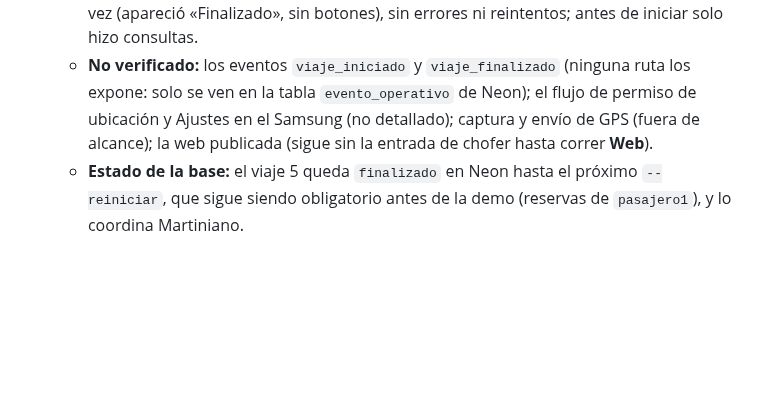
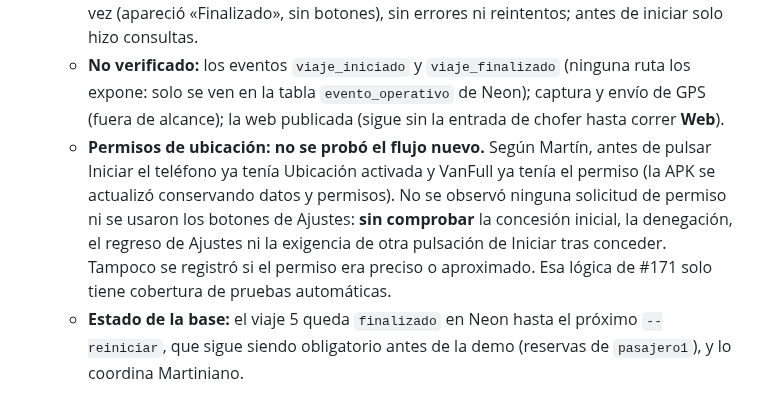
Before and after one commit to Martiherenu1/ProyectoVanFull, a Markdown page: Documentos/Sesiones/CONTEXTO.md, the part around the change. Rendered like a GitHub page; blank space fills up the shorter version.

Commit message:
docs: CONTEXTO precisa que el flujo de permisos no se probó en el Samsung
Co-Authored-By: Claude Sonnet 5.5 <noreply@anthropic.com>

```diff
--- a/Documentos/Sesiones/CONTEXTO.md
+++ b/Documentos/Sesiones/CONTEXTO.md
@@ -377,8 +377,13 @@ el 25/10, salvo acuerdo» de REPARTO-PC2 no rige, por decisión de Martiniano):
     Iniciar una vez (apareció «En curso»), confirmó Finalizar una vez (apareció «Finalizado», sin botones), sin
     errores ni reintentos; antes de iniciar solo hizo consultas.
   - **No verificado:** los eventos `viaje_iniciado` y `viaje_finalizado` (ninguna ruta los expone: solo se ven en la
-    tabla `evento_operativo` de Neon); el flujo de permiso de ubicación y Ajustes en el Samsung (no detallado);
-    captura y envío de GPS (fuera de alcance); la web publicada (sigue sin la entrada de chofer hasta correr **Web**).
+    tabla `evento_operativo` de Neon); captura y envío de GPS (fuera de alcance); la web publicada (sigue sin la
+    entrada de chofer hasta correr **Web**).
+  - **Permisos de ubicación: no se probó el flujo nuevo.** Según Martín, antes de pulsar Iniciar el teléfono ya tenía
+    Ubicación activada y VanFull ya tenía el permiso (la APK se actualizó conservando datos y permisos). No se
+    observó ninguna solicitud de permiso ni se usaron los botones de Ajustes: **sin comprobar** la concesión inicial,
+    la denegación, el regreso de Ajustes ni la exigencia de otra pulsación de Iniciar tras conceder. Tampoco se
+    registró si el permiso era preciso o aproximado. Esa lógica de #171 solo tiene cobertura de pruebas automáticas.
   - **Estado de la base:** el viaje 5 queda `finalizado` en Neon hasta el próximo `--reiniciar`, que sigue siendo
     obligatorio antes de la demo (reservas de `pasajero1`), y lo coordina Martiniano.
 
```
